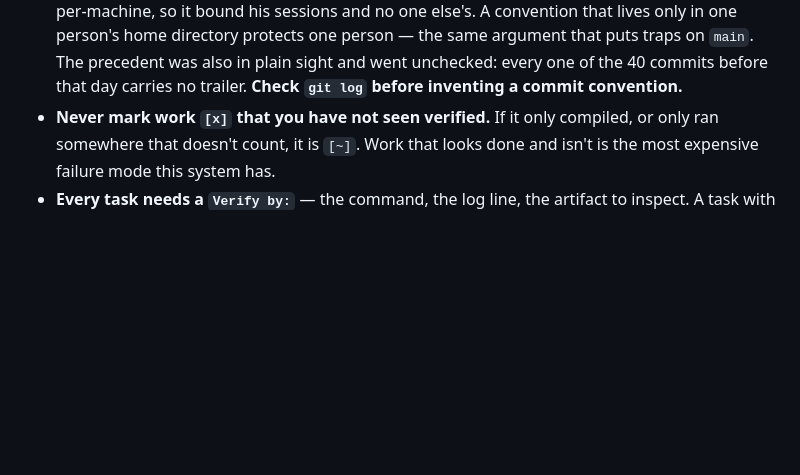
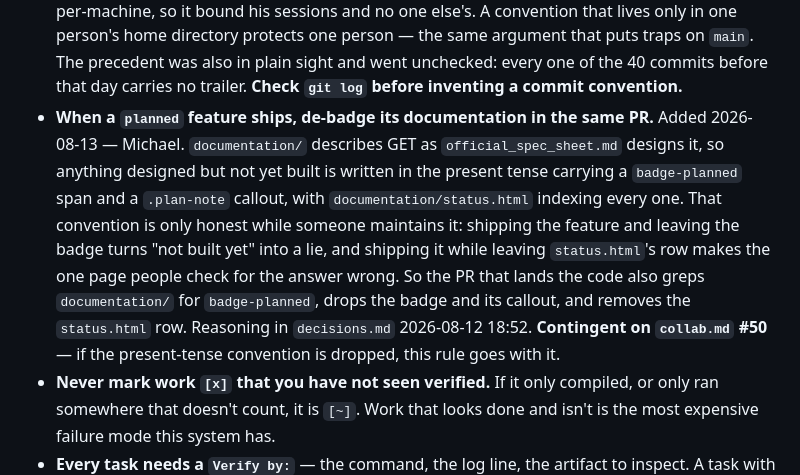
Before and after one commit to md12ol/GraphEvolutionTool, a Markdown page: .claude/CLAUDE.md, the part around the change. Drawn GitHub-style; blank space fills up the shorter version.

Commit message:
Require de-badging a planned feature's docs in the PR that ships it
`documentation/` describes GET as the spec sheet designs it, so unbuilt
features are written in the present tense behind a `badge-planned` span, a
`.plan-note` callout and a row in `status.html`. That is only honest while
someone maintains it: shipping the code and leaving the badge turns "not built
yet" into a lie, and leaving the status row makes the one page people check for
the answer wrong.

Pushed direct rather than through a PR, on Michael's instruction, and raised as
collab #52(a) — whether that should become the standing rule for
practice-binding CLAUDE.md edits is a question for the next meeting. The bullet
itself is contingent on collab #50.

```diff
--- a/.claude/CLAUDE.md
+++ b/.claude/CLAUDE.md
@@ -408,6 +408,16 @@ reach for `--json` on reads and the REST API on writes:
   person's home directory protects one person — the same argument that puts traps on `main`. The
   precedent was also in plain sight and went unchecked: every one of the 40 commits before that day
   carries no trailer. **Check `git log` before inventing a commit convention.**
+- **When a `planned` feature ships, de-badge its documentation in the same PR.** Added
+  2026-08-13 — Michael. `documentation/` describes GET as `official_spec_sheet.md` designs it, so
+  anything designed but not yet built is written in the present tense carrying a
+  `badge-planned` span and a `.plan-note` callout, with `documentation/status.html` indexing every
+  one. That convention is only honest while someone maintains it: shipping the feature and leaving
+  the badge turns "not built yet" into a lie, and shipping it while leaving `status.html`'s row
+  makes the one page people check for the answer wrong. So the PR that lands the code also greps
+  `documentation/` for `badge-planned`, drops the badge and its callout, and removes the
+  `status.html` row. Reasoning in `decisions.md` 2026-08-12 18:52. **Contingent on `collab.md` #50**
+  — if the present-tense convention is dropped, this rule goes with it.
 - **Never mark work `[x]` that you have not seen verified.** If it only compiled, or only ran
   somewhere that doesn't count, it is `[~]`. Work that looks done and isn't is the most expensive
   failure mode this system has.
```
